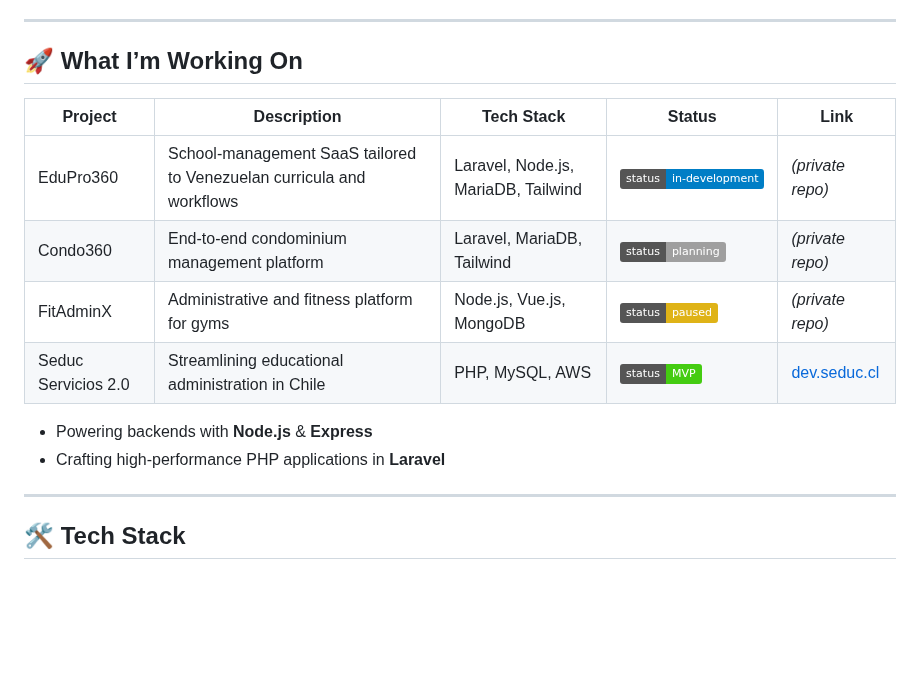
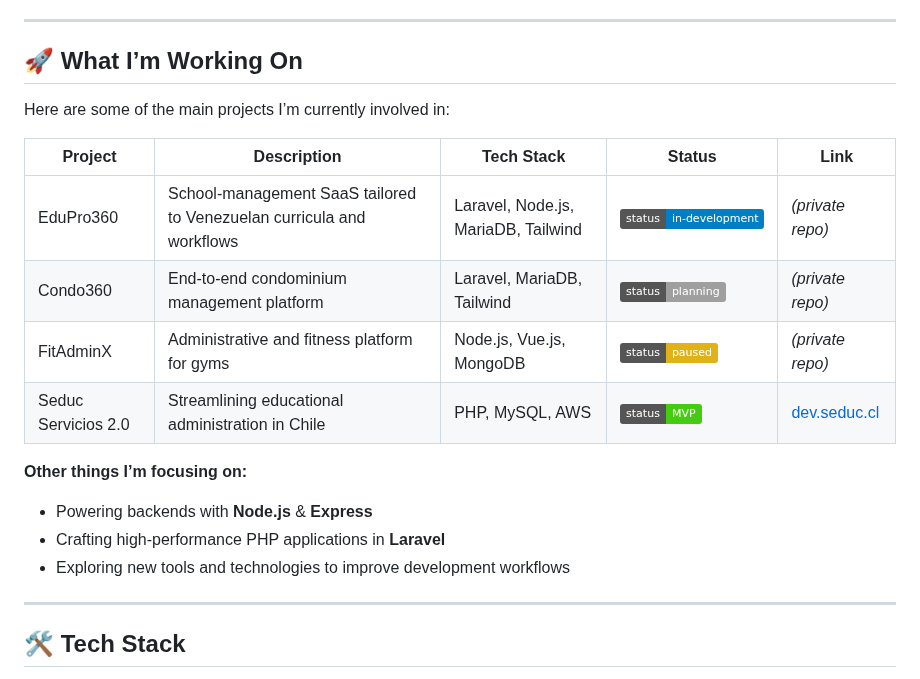
Before and after one commit to Jfernandez27/jfernandez27, a Markdown page: README.md, the part around the change. Rendered like a GitHub page; badges without logos; blank space fills up the shorter version.

```diff
--- a/README.md
+++ b/README.md
@@ -8,6 +8,8 @@ I'm committed to continuous learning and thrive in collaborative team environmen
 
 ## 🚀 What I’m Working On
 
+Here are some of the main projects I’m currently involved in:
+
 | Project         | Description                                                  | Tech Stack                    | Status                                    | Link                                 |
 | --------------- | ------------------------------------------------------------ | ----------------------------- | ----------------------------------------- | ------------------------------------ |
 | EduPro360       | School-management SaaS tailored to Venezuelan curricula and workflows | Laravel, Node.js, MariaDB, Tailwind | ![In Development](https://img.shields.io/badge/status-in--development-blue) | *(private repo)* |
@@ -15,8 +17,10 @@ I'm committed to continuous learning and thrive in collaborative team environmen
 | FitAdminX       | Administrative and fitness platform for gyms                 | Node.js, Vue.js, MongoDB        | ![Paused](https://img.shields.io/badge/status-paused-yellow)                | *(private repo)* |
 | Seduc Servicios 2.0 | Streamlining educational administration in Chile        | PHP, MySQL, AWS               | ![MVP](https://img.shields.io/badge/status-MVP-success)                     | [dev.seduc.cl](https://dev.seduc.cl) |
 
+**Other things I’m focusing on:**
 - Powering backends with **Node.js** & **Express**
 - Crafting high-performance PHP applications in **Laravel**
+- Exploring new tools and technologies to improve development workflows
 
 ---
 
```
